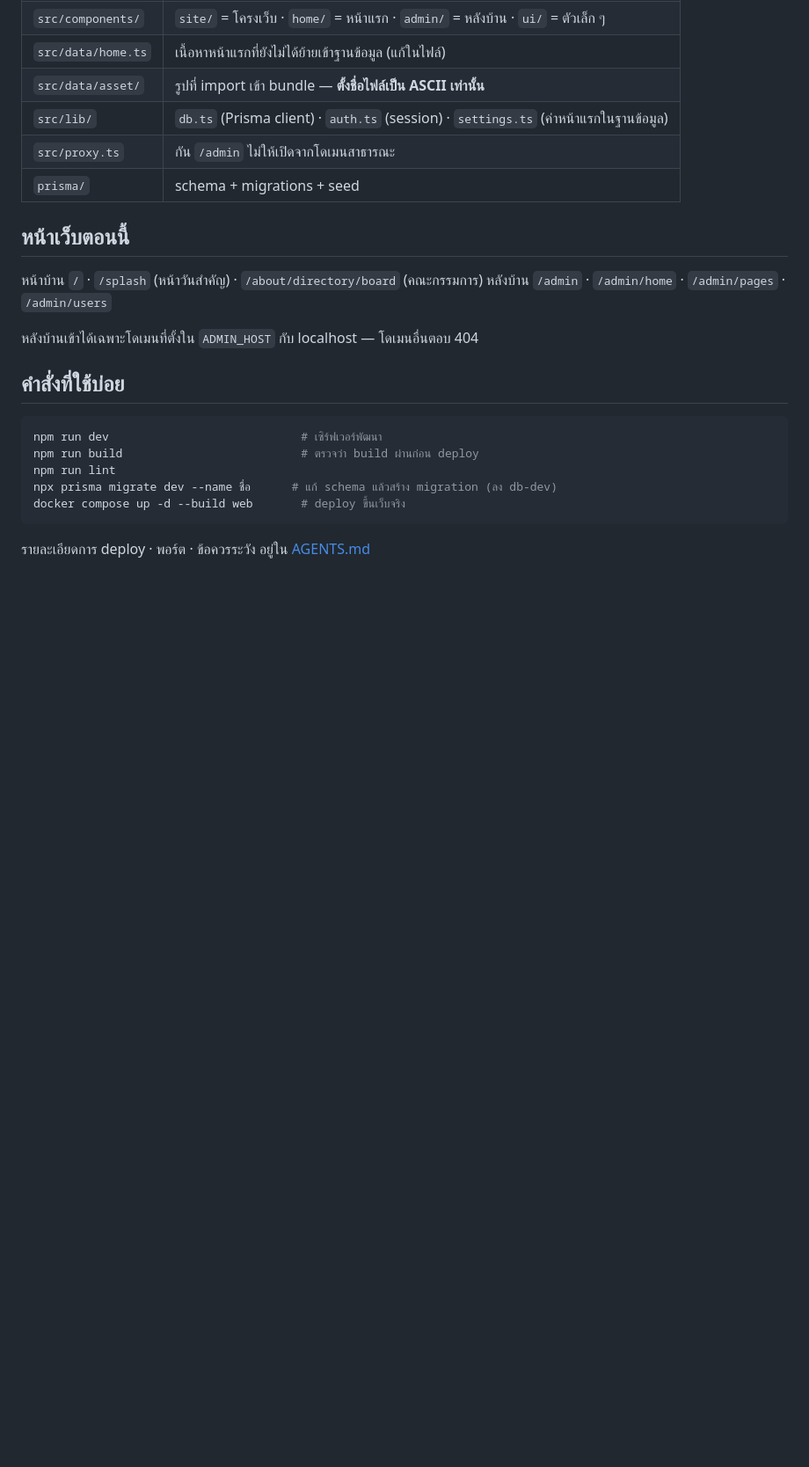
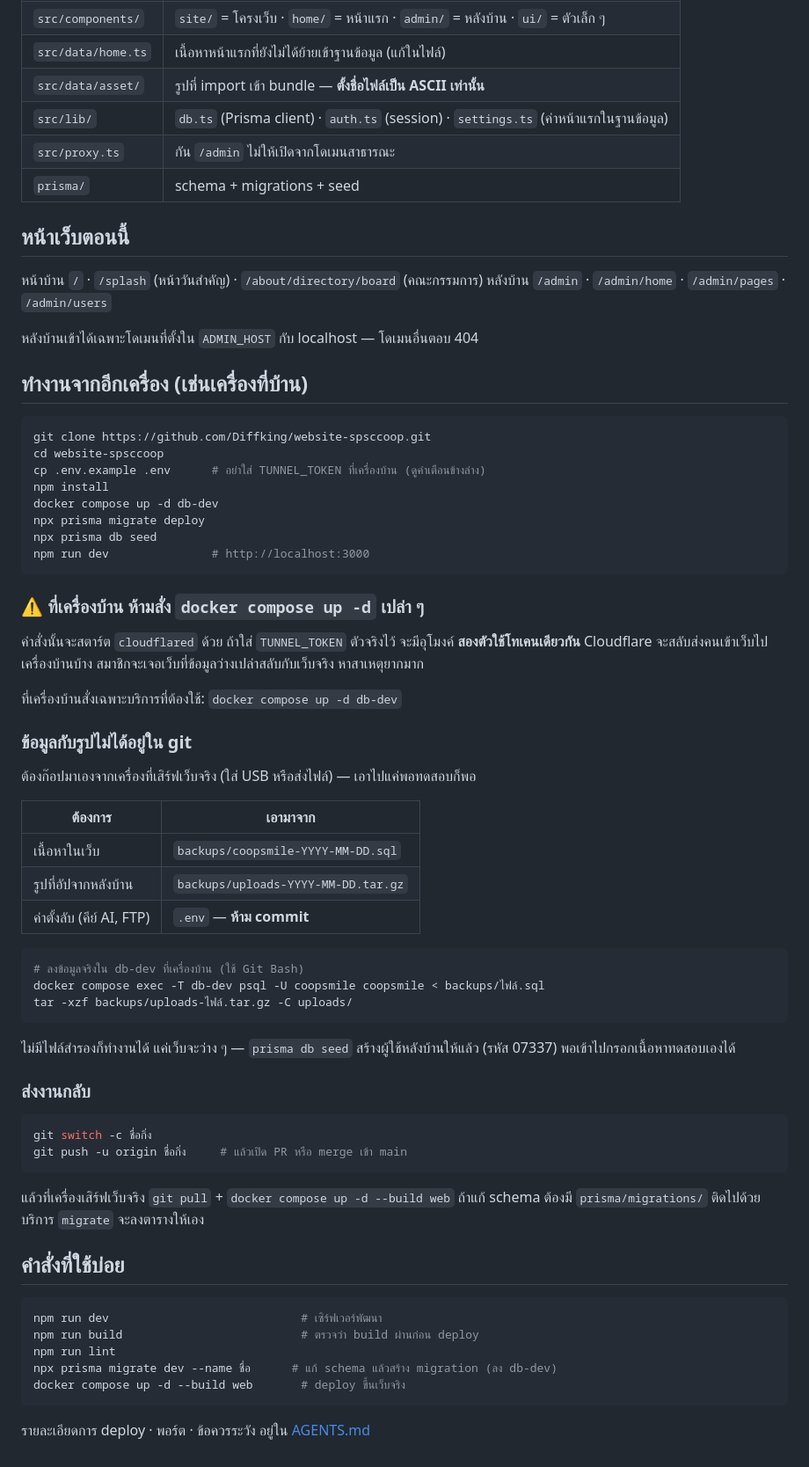
Before and after one commit to Diffking/website-spsccoop, a Markdown page: README.md, the part around the change. Shown at 88% size. GitHub-like rendering; blank space fills up the shorter version.

Commit message:
README: เพิ่มวิธีตั้งเครื่องอื่นให้ทำงานต่อได้ (เช่นเครื่องที่บ้าน)
โค้ดอยู่ใน git ครบแล้ว แต่ของที่ทำให้เว็บมีเนื้อหาไม่ได้อยู่ด้วย (.env, backups/,
uploads/) โคลนมาเฉย ๆ จึงได้เว็บว่าง ๆ แล้วงงว่าทำอะไรผิด — เขียนไว้ให้ครบ

คำเตือนที่สำคัญที่สุด: ที่เครื่องอื่นห้ามสั่ง docker compose up -d เปล่า ๆ เพราะจะสตาร์ต
cloudflared ด้วย ถ้ามี TUNNEL_TOKEN ตัวจริงจะกลายเป็นอุโมงค์สองตัวใช้โทเคนเดียวกัน
Cloudflare สลับส่งคนเข้าเว็บไปเครื่องที่ข้อมูลว่าง สมาชิกเจอเว็บเพี้ยนสลับไปมา

Co-Authored-By: Claude Opus 5 <noreply@anthropic.com>

````diff
--- a/README.md
+++ b/README.md
@@ -35,6 +35,56 @@ npm run dev               # http://localhost:3000
 
 หลังบ้านเข้าได้เฉพาะโดเมนที่ตั้งใน `ADMIN_HOST` กับ localhost — โดเมนอื่นตอบ 404
 
+## ทำงานจากอีกเครื่อง (เช่นเครื่องที่บ้าน)
+
+```bash
+git clone https://github.com/Diffking/website-spsccoop.git
+cd website-spsccoop
+cp .env.example .env      # อย่าใส่ TUNNEL_TOKEN ที่เครื่องบ้าน (ดูคำเตือนข้างล่าง)
+npm install
+docker compose up -d db-dev
+npx prisma migrate deploy
+npx prisma db seed
+npm run dev               # http://localhost:3000
+```
+
+### ⚠️ ที่เครื่องบ้าน ห้ามสั่ง `docker compose up -d` เปล่า ๆ
+
+คำสั่งนั้นจะสตาร์ต `cloudflared` ด้วย ถ้าใส่ `TUNNEL_TOKEN` ตัวจริงไว้ จะมีอุโมงค์
+**สองตัวใช้โทเคนเดียวกัน** Cloudflare จะสลับส่งคนเข้าเว็บไปเครื่องบ้านบ้าง
+สมาชิกจะเจอเว็บที่ข้อมูลว่างเปล่าสลับกับเว็บจริง หาสาเหตุยากมาก
+
+ที่เครื่องบ้านสั่งเฉพาะบริการที่ต้องใช้: `docker compose up -d db-dev`
+
+### ข้อมูลกับรูปไม่ได้อยู่ใน git
+
+ต้องก๊อปมาเองจากเครื่องที่เสิร์ฟเว็บจริง (ใส่ USB หรือส่งไฟล์) — เอาไปแค่พอทดสอบก็พอ
+
+| ต้องการ | เอามาจาก |
+|---|---|
+| เนื้อหาในเว็บ | `backups/coopsmile-YYYY-MM-DD.sql` |
+| รูปที่อัปจากหลังบ้าน | `backups/uploads-YYYY-MM-DD.tar.gz` |
+| ค่าตั้งลับ (คีย์ AI, FTP) | `.env` — **ห้าม commit** |
+
+```bash
+# ลงข้อมูลจริงใน db-dev ที่เครื่องบ้าน (ใช้ Git Bash)
+docker compose exec -T db-dev psql -U coopsmile coopsmile < backups/ไฟล์.sql
+tar -xzf backups/uploads-ไฟล์.tar.gz -C uploads/
+```
+
+ไม่มีไฟล์สำรองก็ทำงานได้ แค่เว็บจะว่าง ๆ — `prisma db seed` สร้างผู้ใช้หลังบ้านให้แล้ว
+(รหัส 07337) พอเข้าไปกรอกเนื้อหาทดสอบเองได้
+
+### ส่งงานกลับ
+
+```bash
+git switch -c ชื่อกิ่ง
+git push -u origin ชื่อกิ่ง     # แล้วเปิด PR หรือ merge เข้า main
+```
+
+แล้วที่เครื่องเสิร์ฟเว็บจริง `git pull` + `docker compose up -d --build web`
+ถ้าแก้ schema ต้องมี `prisma/migrations/` ติดไปด้วย บริการ `migrate` จะลงตารางให้เอง
+
 ## คำสั่งที่ใช้บ่อย
 
 ```bash
````
